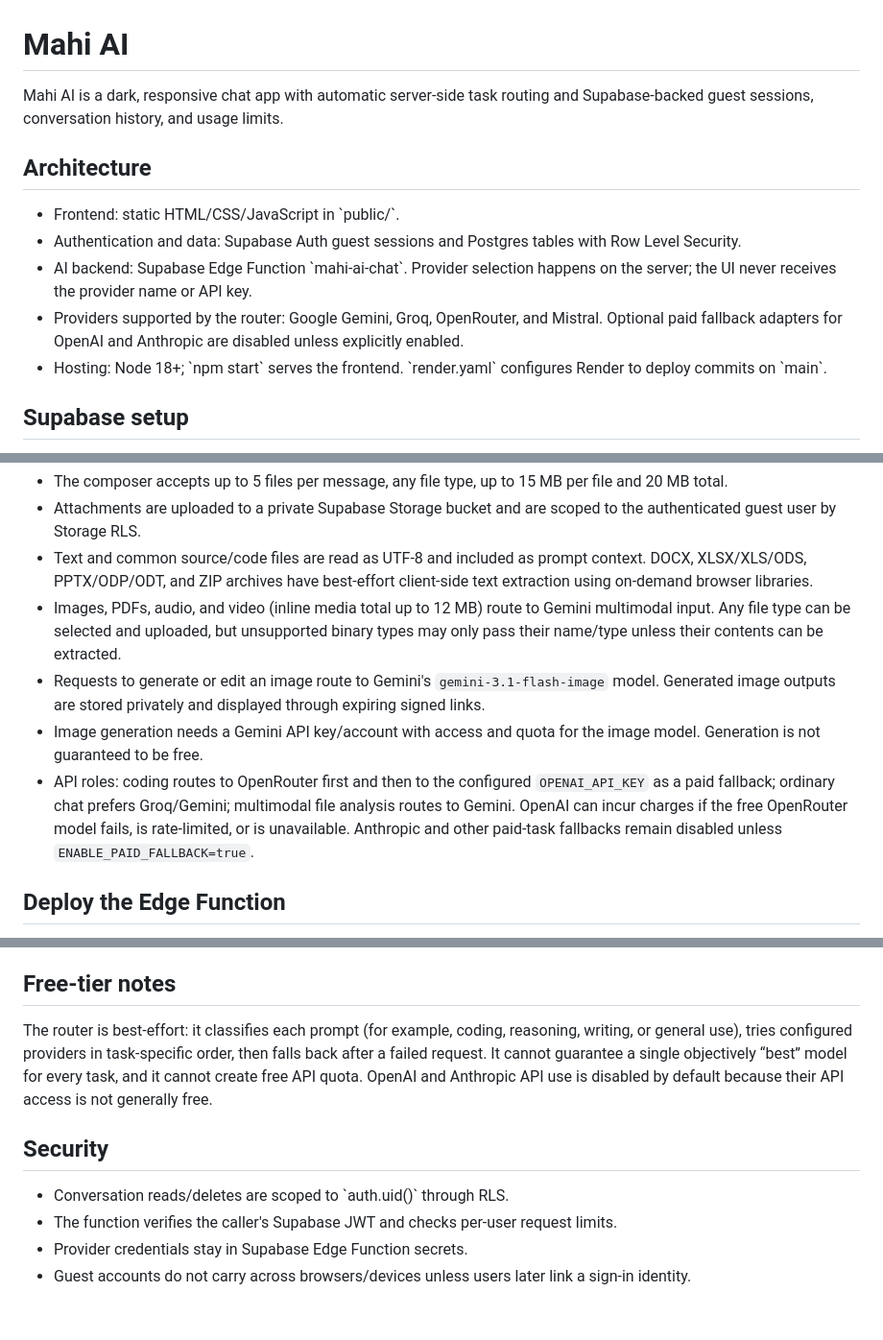
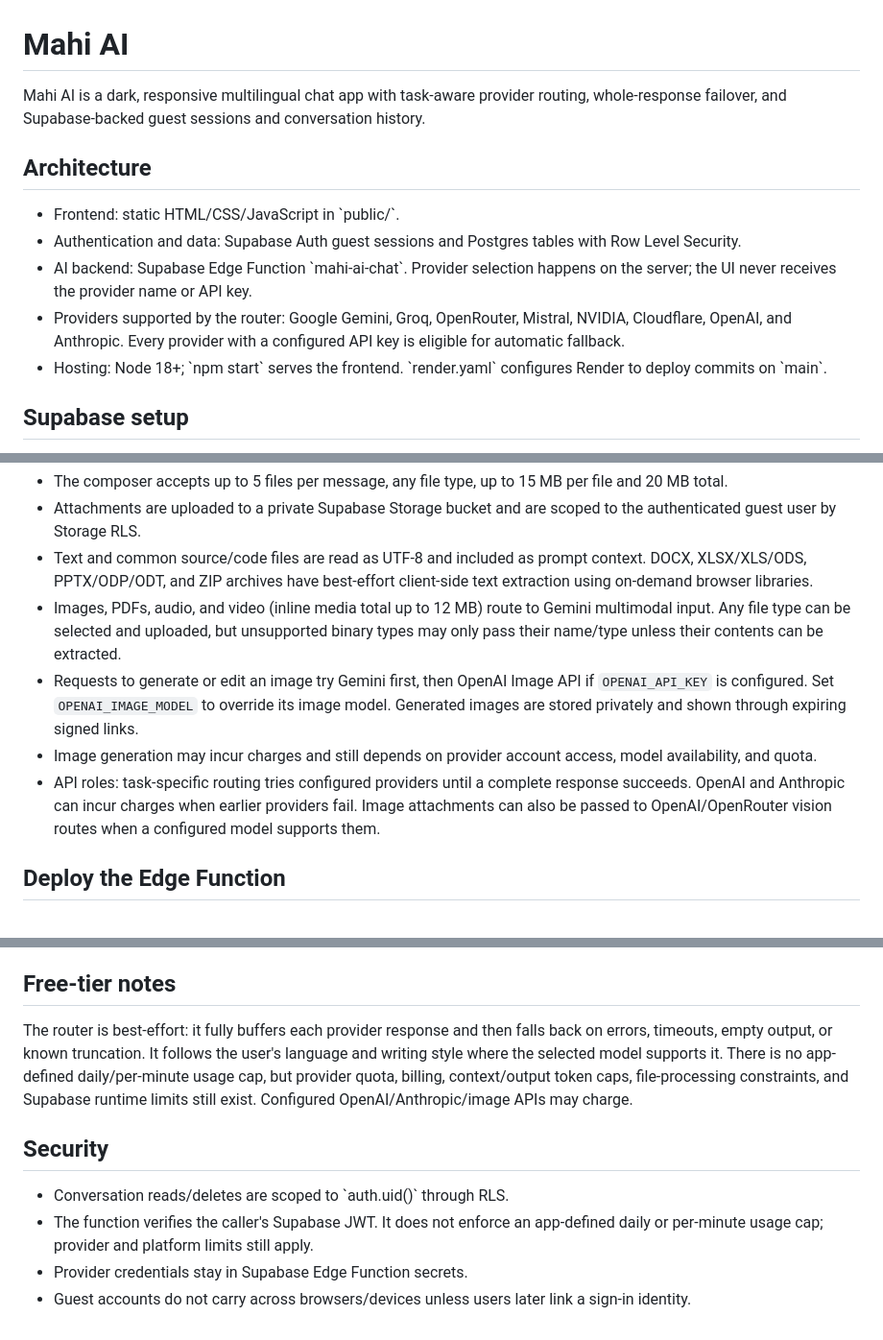
Before and after one commit to mahimahfud-ui/Mahi-AI, a Markdown page: README.md, 3 parts joined by grey strips. Shown at 96% size. Drawn GitHub-style.

Commit message:
Document provider fallback and multilingual support

```diff
--- a/README.md
+++ b/README.md
@@ -1,13 +1,13 @@
 # Mahi AI
 
-Mahi AI is a dark, responsive chat app with automatic server-side task routing and Supabase-backed guest sessions, conversation history, and usage limits.
+Mahi AI is a dark, responsive multilingual chat app with task-aware provider routing, whole-response failover, and Supabase-backed guest sessions and conversation history.
 
 ## Architecture
 
 - Frontend: static HTML/CSS/JavaScript in \`public/\`.
 - Authentication and data: Supabase Auth guest sessions and Postgres tables with Row Level Security.
 - AI backend: Supabase Edge Function \`mahi-ai-chat\`. Provider selection happens on the server; the UI never receives the provider name or API key.
-- Providers supported by the router: Google Gemini, Groq, OpenRouter, and Mistral. Optional paid fallback adapters for OpenAI and Anthropic are disabled unless explicitly enabled.
+- Providers supported by the router: Google Gemini, Groq, OpenRouter, Mistral, NVIDIA, Cloudflare, OpenAI, and Anthropic. Every provider with a configured API key is eligible for automatic fallback.
 - Hosting: Node 18+; \`npm start\` serves the frontend. \`render.yaml\` configures Render to deploy commits on \`main\`.
 
 ## Supabase setup
@@ -39,9 +39,9 @@ Free tiers have strict and changing quotas. OpenRouter currently lists 50 reques
 - Attachments are uploaded to a private Supabase Storage bucket and are scoped to the authenticated guest user by Storage RLS.
 - Text and common source/code files are read as UTF-8 and included as prompt context. DOCX, XLSX/XLS/ODS, PPTX/ODP/ODT, and ZIP archives have best-effort client-side text extraction using on-demand browser libraries.
 - Images, PDFs, audio, and video (inline media total up to 12 MB) route to Gemini multimodal input. Any file type can be selected and uploaded, but unsupported binary types may only pass their name/type unless their contents can be extracted.
-- Requests to generate or edit an image route to Gemini's `gemini-3.1-flash-image` model. Generated image outputs are stored privately and displayed through expiring signed links.
-- Image generation needs a Gemini API key/account with access and quota for the image model. Generation is not guaranteed to be free.
-- API roles: coding routes to OpenRouter first and then to the configured `OPENAI_API_KEY` as a paid fallback; ordinary chat prefers Groq/Gemini; multimodal file analysis routes to Gemini. OpenAI can incur charges if the free OpenRouter model fails, is rate-limited, or is unavailable. Anthropic and other paid-task fallbacks remain disabled unless `ENABLE_PAID_FALLBACK=true`.
+- Requests to generate or edit an image try Gemini first, then OpenAI Image API if `OPENAI_API_KEY` is configured. Set `OPENAI_IMAGE_MODEL` to override its image model. Generated images are stored privately and shown through expiring signed links.
+- Image generation may incur charges and still depends on provider account access, model availability, and quota.
+- API roles: task-specific routing tries configured providers until a complete response succeeds. OpenAI and Anthropic can incur charges when earlier providers fail. Image attachments can also be passed to OpenAI/OpenRouter vision routes when a configured model supports them.
 
 ## Deploy the Edge Function
 
@@ -66,11 +66,11 @@ The root \`render.yaml\` targets the \`main\` branch and sets auto-deploy to com
 
 ## Free-tier notes
 
-The router is best-effort: it classifies each prompt (for example, coding, reasoning, writing, or general use), tries configured providers in task-specific order, then falls back after a failed request. It cannot guarantee a single objectively “best” model for every task, and it cannot create free API quota. OpenAI and Anthropic API use is disabled by default because their API access is not generally free.
+The router is best-effort: it fully buffers each provider response and then falls back on errors, timeouts, empty output, or known truncation. It follows the user's language and writing style where the selected model supports it. There is no app-defined daily/per-minute usage cap, but provider quota, billing, context/output token caps, file-processing constraints, and Supabase runtime limits still exist. Configured OpenAI/Anthropic/image APIs may charge.
 
 ## Security
 
 - Conversation reads/deletes are scoped to \`auth.uid()\` through RLS.
-- The function verifies the caller's Supabase JWT and checks per-user request limits.
+- The function verifies the caller's Supabase JWT. It does not enforce an app-defined daily or per-minute usage cap; provider and platform limits still apply.
 - Provider credentials stay in Supabase Edge Function secrets.
 - Guest accounts do not carry across browsers/devices unless users later link a sign-in identity.
```
